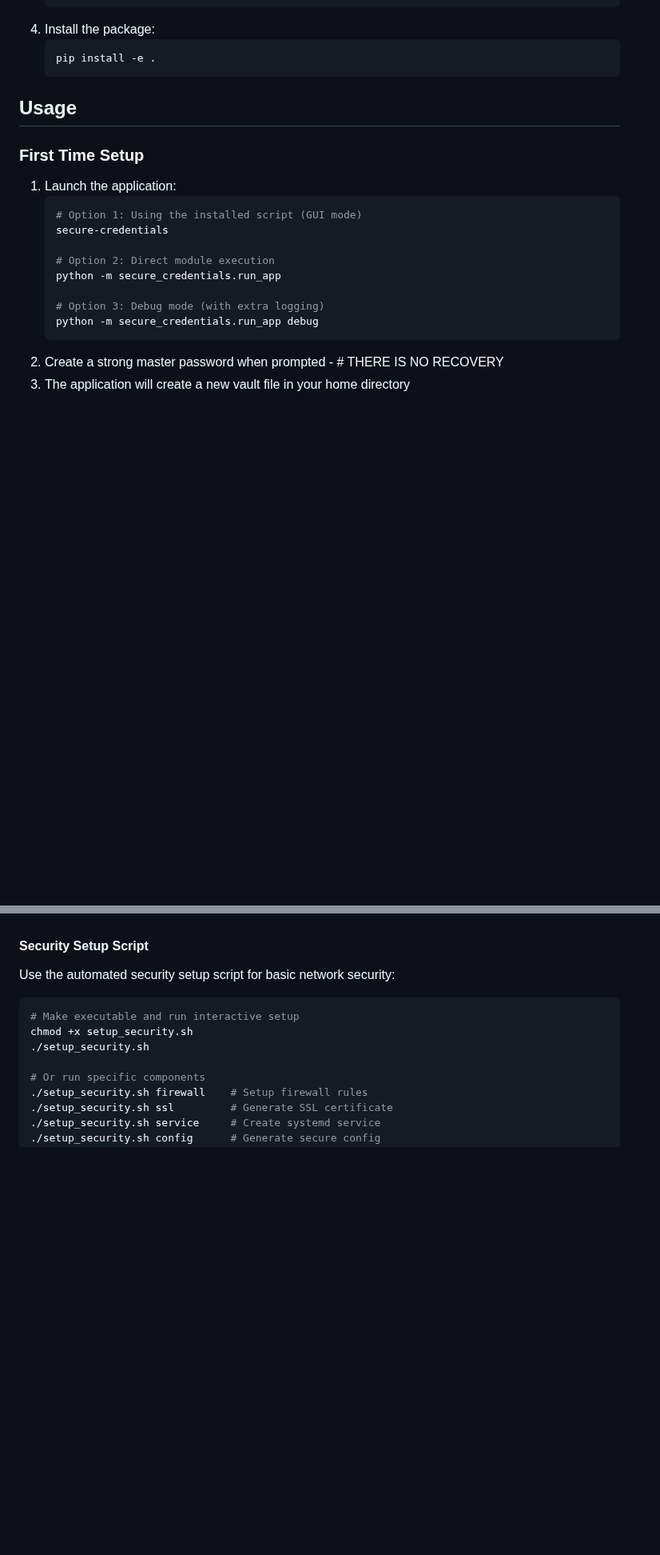
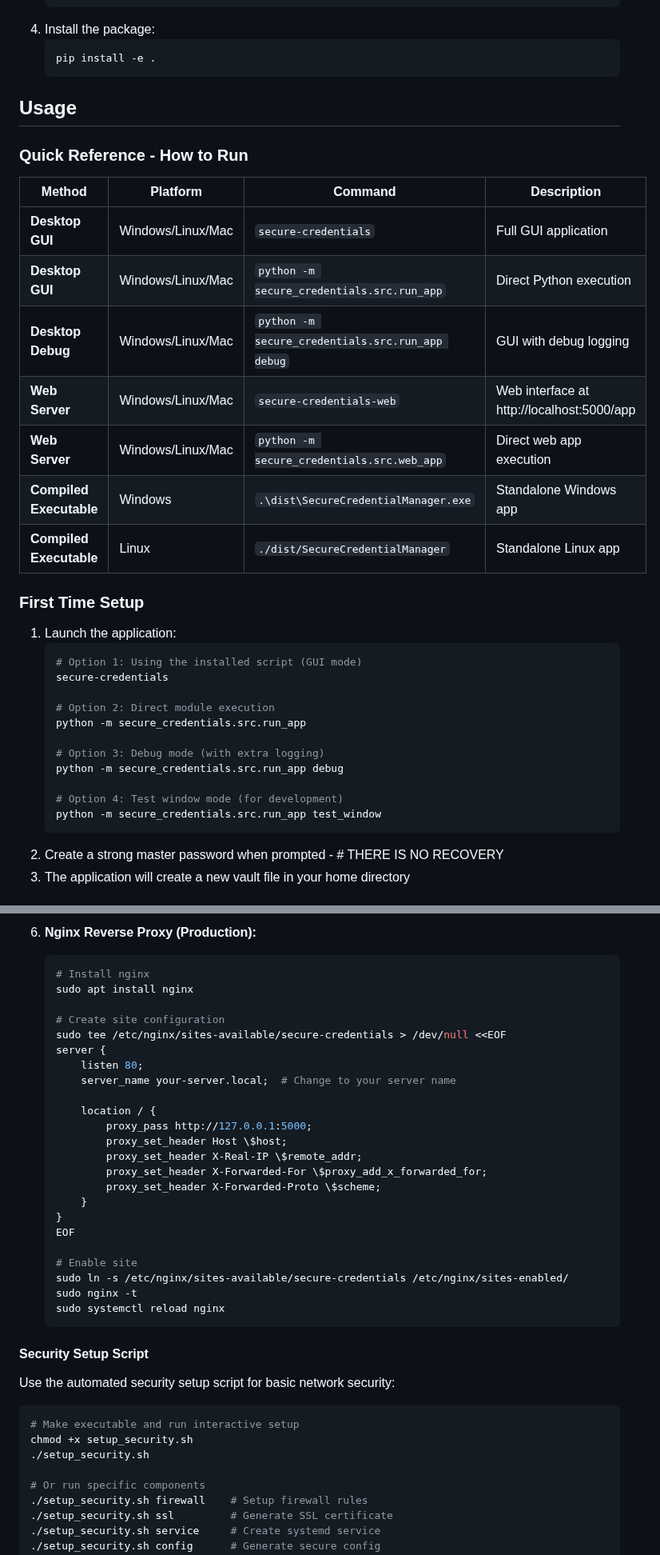
Before and after one commit to nydiokar/KeySafe, a Markdown page: README.md, 2 parts joined by grey strips. Shown at 80% size. Drawn GitHub-style; blank space fills up the shorter version.

````diff
--- a/README.md
+++ b/README.md
@@ -51,6 +51,18 @@ A secure and user-friendly credential manager with GUI interface, built with Pyt
 
 ## Usage
 
+### Quick Reference - How to Run
+
+| Method | Platform | Command | Description |
+|--------|----------|---------|-------------|
+| **Desktop GUI** | Windows/Linux/Mac | `secure-credentials` | Full GUI application |
+| **Desktop GUI** | Windows/Linux/Mac | `python -m secure_credentials.src.run_app` | Direct Python execution |
+| **Desktop Debug** | Windows/Linux/Mac | `python -m secure_credentials.src.run_app debug` | GUI with debug logging |
+| **Web Server** | Windows/Linux/Mac | `secure-credentials-web` | Web interface at http://localhost:5000/app |
+| **Web Server** | Windows/Linux/Mac | `python -m secure_credentials.src.web_app` | Direct web app execution |
+| **Compiled Executable** | Windows | `.\dist\SecureCredentialManager.exe` | Standalone Windows app |
+| **Compiled Executable** | Linux | `./dist/SecureCredentialManager` | Standalone Linux app |
+
 ### First Time Setup
 
 1. Launch the application:
@@ -59,10 +71,13 @@ A secure and user-friendly credential manager with GUI interface, built with Pyt
    secure-credentials
 
    # Option 2: Direct module execution
-   python -m secure_credentials.run_app
+   python -m secure_credentials.src.run_app
 
    # Option 3: Debug mode (with extra logging)
-   python -m secure_credentials.run_app debug
+   python -m secure_credentials.src.run_app debug
+
+   # Option 4: Test window mode (for development)
+   python -m secure_credentials.src.run_app test_window
    ```
 2. Create a strong master password when prompted - # THERE IS NO RECOVERY
 3. The application will create a new vault file in your home directory
@@ -214,3 +301,30 @@ HOST=0.0.0.0 secure-credentials-web
+6. **Nginx Reverse Proxy (Production):**
+   ```bash
+   # Install nginx
+   sudo apt install nginx
+
+   # Create site configuration
+   sudo tee /etc/nginx/sites-available/secure-credentials > /dev/null <<EOF
+   server {
+       listen 80;
+       server_name your-server.local;  # Change to your server name
+
+       location / {
+           proxy_pass http://127.0.0.1:5000;
+           proxy_set_header Host \$host;
+           proxy_set_header X-Real-IP \$remote_addr;
+           proxy_set_header X-Forwarded-For \$proxy_add_x_forwarded_for;
+           proxy_set_header X-Forwarded-Proto \$scheme;
+       }
+   }
+   EOF
+
+   # Enable site
+   sudo ln -s /etc/nginx/sites-available/secure-credentials /etc/nginx/sites-enabled/
+   sudo nginx -t
+   sudo systemctl reload nginx
+   ```
+
 #### Security Setup Script
 
 Use the automated security setup script for basic network security:
````
Also changed, not shown: other parts of README.md (+113 -0 lines).
